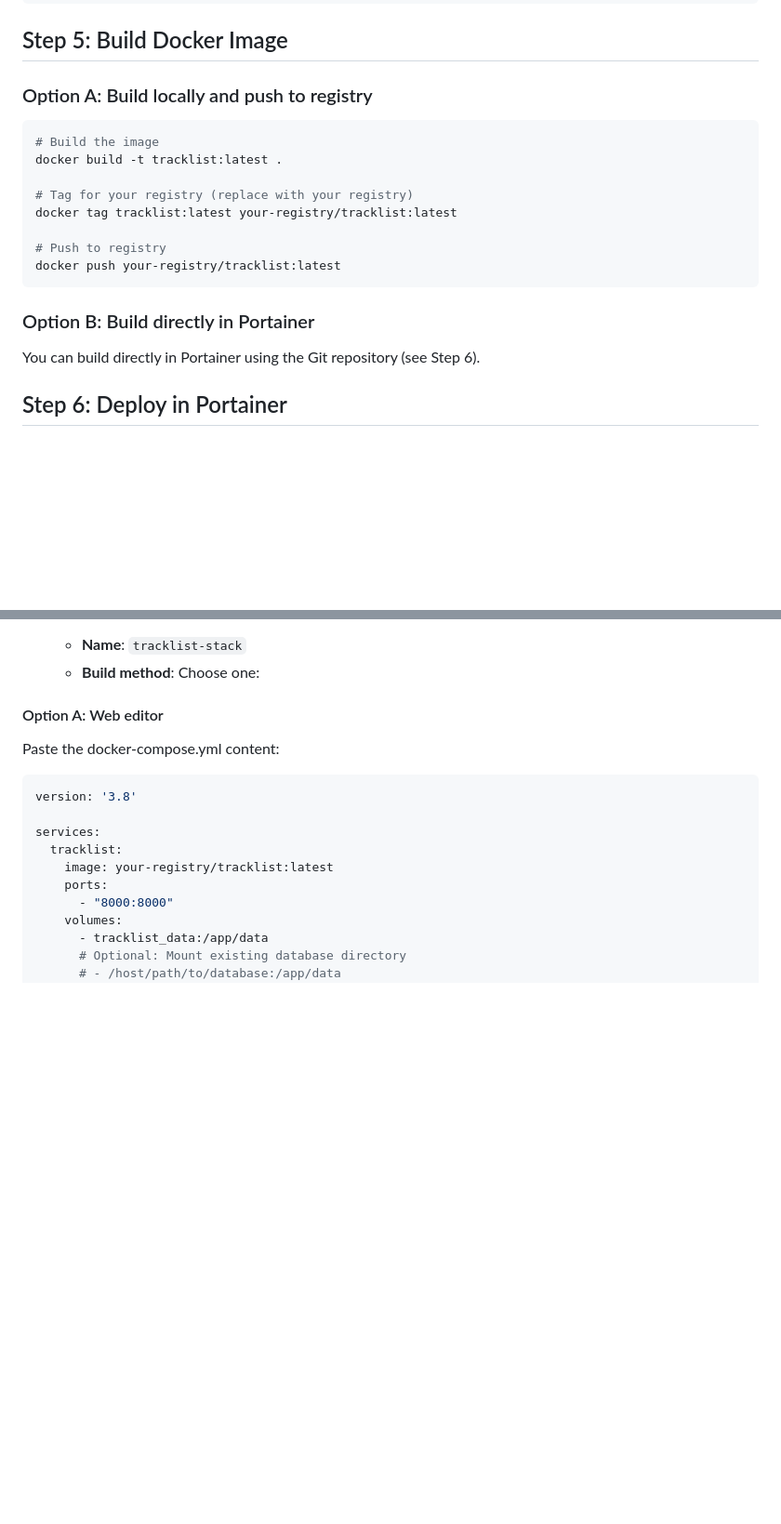
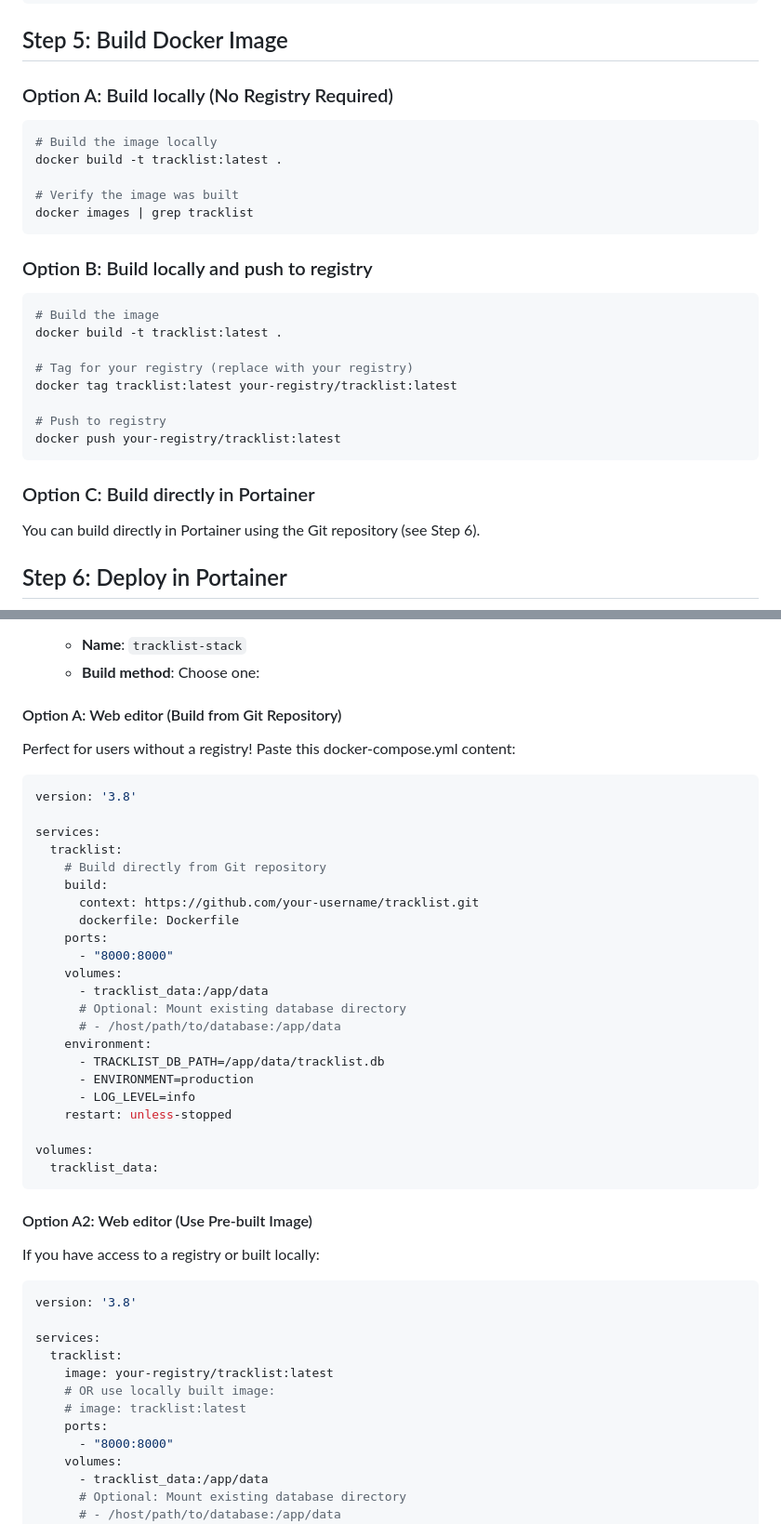
Before and after one commit to trevordavies095/Tracklist, a Markdown page: docker-deployment.md, 2 parts joined by grey strips. Shown at 93% size. GitHub-like rendering; blank space fills up the shorter version.

Commit message:
updated docker

````diff
--- a/docker-deployment.md
+++ b/docker-deployment.md
@@ -118,7 +118,17 @@ volumes:
 
 ## Step 5: Build Docker Image
 
-### Option A: Build locally and push to registry
+### Option A: Build locally (No Registry Required)
+
+```bash
+# Build the image locally
+docker build -t tracklist:latest .
+
+# Verify the image was built
+docker images | grep tracklist
+```
+
+### Option B: Build locally and push to registry
 
 ```bash
 # Build the image
@@ -131,7 +141,7 @@ docker tag tracklist:latest your-registry/tracklist:latest
 docker push your-registry/tracklist:latest
 ```
 
-### Option B: Build directly in Portainer
+### Option C: Build directly in Portainer
 
 You can build directly in Portainer using the Git repository (see Step 6).
 
@@ -186,8 +196,36 @@ You can build directly in Portainer using the Git repository (see Step 6).
    - **Name**: `tracklist-stack`
    - **Build method**: Choose one:
 
-#### Option A: Web editor
-Paste the docker-compose.yml content:
+#### Option A: Web editor (Build from Git Repository)
+Perfect for users without a registry! Paste this docker-compose.yml content:
+
+```yaml
+version: '3.8'
+
+services:
+  tracklist:
+    # Build directly from Git repository
+    build:
+      context: https://github.com/your-username/tracklist.git
+      dockerfile: Dockerfile
+    ports:
+      - "8000:8000"
+    volumes:
+      - tracklist_data:/app/data
+      # Optional: Mount existing database directory
+      # - /host/path/to/database:/app/data
+    environment:
+      - TRACKLIST_DB_PATH=/app/data/tracklist.db
+      - ENVIRONMENT=production
+      - LOG_LEVEL=info
+    restart: unless-stopped
+
+volumes:
+  tracklist_data:
+```
+
+#### Option A2: Web editor (Use Pre-built Image)
+If you have access to a registry or built locally:
 
 ```yaml
 version: '3.8'
@@ -195,6 +233,8 @@ version: '3.8'
 services:
   tracklist:
     image: your-registry/tracklist:latest
+    # OR use locally built image:
+    # image: tracklist:latest
     ports:
       - "8000:8000"
     volumes:
````
Also changed, not shown: other parts of docker-deployment.md (+100 -0 lines).
